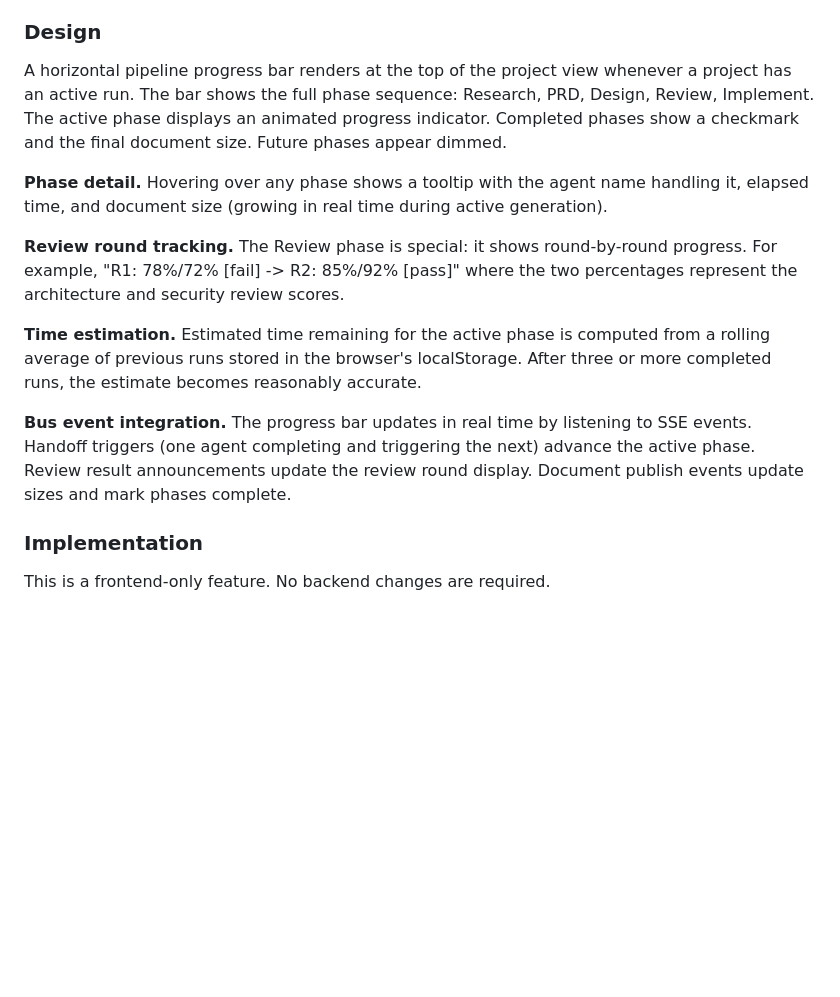
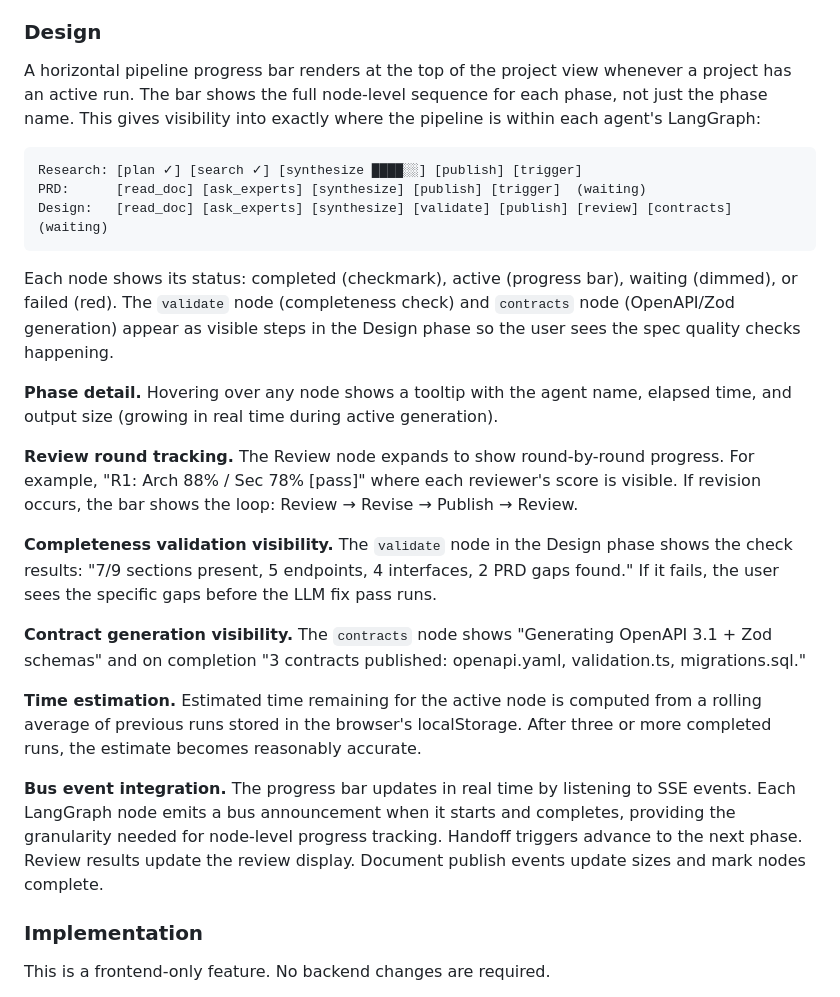
Before and after one commit to AliceNN-ucdenver/ncms, a Markdown page: docs/dashboard-evolution-design.md, the part around the change. GitHub-like rendering; blank space fills up the shorter version.

Commit message:
Pipeline progress shows node-level detail including spec quality steps
Progress bar now shows individual LangGraph nodes (plan, search,
synthesize, validate, publish, review, contracts) not just phase names.
Completeness check and contract generation visible as explicit steps.
Review rounds expand inline. Bus events drive node-level updates.

Co-Authored-By: Claude Opus 4.6 (1M context) <noreply@anthropic.com>

````diff
--- a/docs/dashboard-evolution-design.md
+++ b/docs/dashboard-evolution-design.md
@@ -90,15 +90,27 @@ During an active pipeline run, the user watches the general activity feed and wa
 
 ### Design
 
-A horizontal pipeline progress bar renders at the top of the project view whenever a project has an active run. The bar shows the full phase sequence: Research, PRD, Design, Review, Implement. The active phase displays an animated progress indicator. Completed phases show a checkmark and the final document size. Future phases appear dimmed.
+A horizontal pipeline progress bar renders at the top of the project view whenever a project has an active run. The bar shows the full node-level sequence for each phase, not just the phase name. This gives visibility into exactly where the pipeline is within each agent's LangGraph:
 
-**Phase detail.** Hovering over any phase shows a tooltip with the agent name handling it, elapsed time, and document size (growing in real time during active generation).
+```
+Research: [plan ✓] [search ✓] [synthesize ████░░] [publish] [trigger]
+PRD:      [read_doc] [ask_experts] [synthesize] [publish] [trigger]  (waiting)
+Design:   [read_doc] [ask_experts] [synthesize] [validate] [publish] [review] [contracts]  (waiting)
+```
 
-**Review round tracking.** The Review phase is special: it shows round-by-round progress. For example, "R1: 78%/72% [fail] -> R2: 85%/92% [pass]" where the two percentages represent the architecture and security review scores.
+Each node shows its status: completed (checkmark), active (progress bar), waiting (dimmed), or failed (red). The `validate` node (completeness check) and `contracts` node (OpenAPI/Zod generation) appear as visible steps in the Design phase so the user sees the spec quality checks happening.
 
-**Time estimation.** Estimated time remaining for the active phase is computed from a rolling average of previous runs stored in the browser's localStorage. After three or more completed runs, the estimate becomes reasonably accurate.
+**Phase detail.** Hovering over any node shows a tooltip with the agent name, elapsed time, and output size (growing in real time during active generation).
 
-**Bus event integration.** The progress bar updates in real time by listening to SSE events. Handoff triggers (one agent completing and triggering the next) advance the active phase. Review result announcements update the review round display. Document publish events update sizes and mark phases complete.
+**Review round tracking.** The Review node expands to show round-by-round progress. For example, "R1: Arch 88% / Sec 78% [pass]" where each reviewer's score is visible. If revision occurs, the bar shows the loop: Review → Revise → Publish → Review.
+
+**Completeness validation visibility.** The `validate` node in the Design phase shows the check results: "7/9 sections present, 5 endpoints, 4 interfaces, 2 PRD gaps found." If it fails, the user sees the specific gaps before the LLM fix pass runs.
+
+**Contract generation visibility.** The `contracts` node shows "Generating OpenAPI 3.1 + Zod schemas" and on completion "3 contracts published: openapi.yaml, validation.ts, migrations.sql."
+
+**Time estimation.** Estimated time remaining for the active node is computed from a rolling average of previous runs stored in the browser's localStorage. After three or more completed runs, the estimate becomes reasonably accurate.
+
+**Bus event integration.** The progress bar updates in real time by listening to SSE events. Each LangGraph node emits a bus announcement when it starts and completes, providing the granularity needed for node-level progress tracking. Handoff triggers advance to the next phase. Review results update the review display. Document publish events update sizes and mark nodes complete.
 
 ### Implementation
 
````
